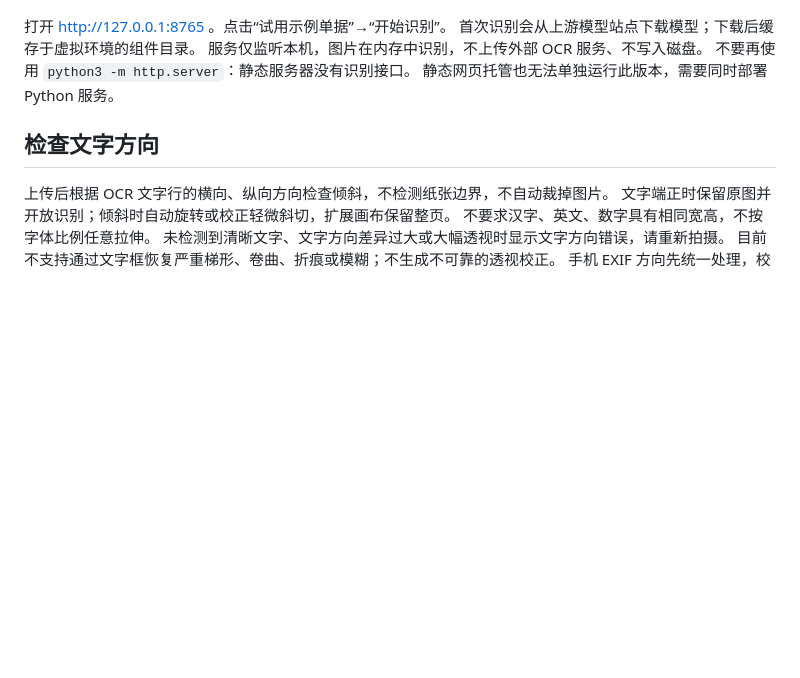
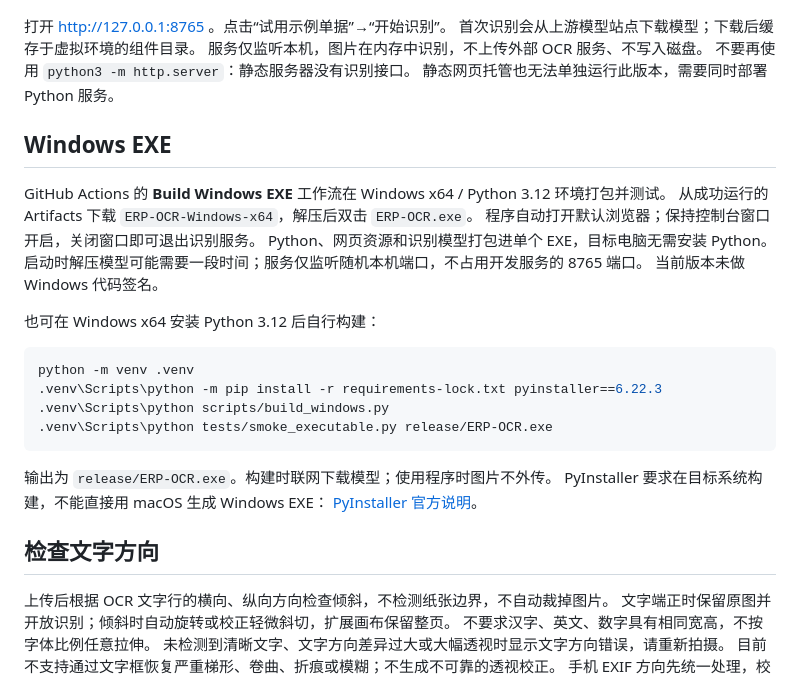
Before and after one commit to paladinemb/enterprise-erp-ocr, a Markdown page: README.md, the part around the change. GitHub-like rendering; blank space fills up the shorter version.

Commit message:
docs: explain Windows single-executable build and usage

````diff
--- a/README.md
+++ b/README.md
@@ -17,6 +17,28 @@ python3.12 -m venv .venv
 服务仅监听本机，图片在内存中识别，不上传外部 OCR 服务、不写入磁盘。
 不要再使用 `python3 -m http.server`：静态服务器没有识别接口。
 静态网页托管也无法单独运行此版本，需要同时部署 Python 服务。
+
+## Windows EXE
+
+GitHub Actions 的 **Build Windows EXE** 工作流在 Windows x64 / Python 3.12 环境打包并测试。
+从成功运行的 Artifacts 下载 `ERP-OCR-Windows-x64`，解压后双击 `ERP-OCR.exe`。
+程序自动打开默认浏览器；保持控制台窗口开启，关闭窗口即可退出识别服务。
+Python、网页资源和识别模型打包进单个 EXE，目标电脑无需安装 Python。
+启动时解压模型可能需要一段时间；服务仅监听随机本机端口，不占用开发服务的 8765 端口。
+当前版本未做 Windows 代码签名。
+
+也可在 Windows x64 安装 Python 3.12 后自行构建：
+
+```powershell
+python -m venv .venv
+.venv\Scripts\python -m pip install -r requirements-lock.txt pyinstaller==6.22.3
+.venv\Scripts\python scripts/build_windows.py
+.venv\Scripts\python tests/smoke_executable.py release/ERP-OCR.exe
+```
+
+输出为 `release/ERP-OCR.exe`。构建时联网下载模型；使用程序时图片不外传。
+PyInstaller 要求在目标系统构建，不能直接用 macOS 生成 Windows EXE：
+[PyInstaller 官方说明](https://pyinstaller.org/en/stable/operating-mode.html)。
 
 ## 检查文字方向
 
````
